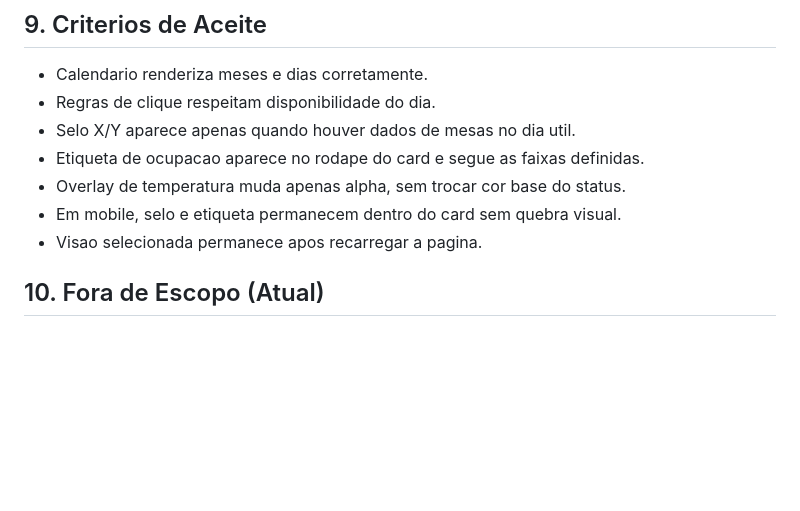
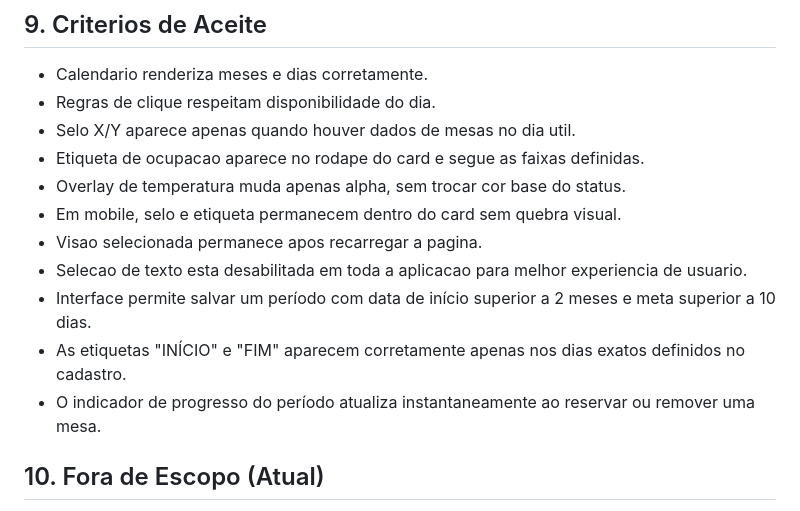
Before and after one commit to eriquebomfim/eriquebomfim.github.io, a Markdown page: prd.md, the part around one of its changes. Rendered like a GitHub page; blank space fills up the shorter version.

```diff
--- a/prd.md
+++ b/prd.md
@@ -85,6 +103,10 @@ Aplicacao web para alocacao de mesas da CDS/MPBA, permitindo reservar e remover
 - Overlay de temperatura muda apenas alpha, sem trocar cor base do status.
 - Em mobile, selo e etiqueta permanecem dentro do card sem quebra visual.
 - Visao selecionada permanece apos recarregar a pagina.
+- Selecao de texto esta desabilitada em toda a aplicacao para melhor experiencia de usuario.
+- Interface permite salvar um período com data de início superior a 2 meses e meta superior a 10 dias.
+- As etiquetas "INÍCIO" e "FIM" aparecem corretamente apenas nos dias exatos definidos no cadastro.
+- O indicador de progresso do período atualiza instantaneamente ao reservar ou remover uma mesa.
 
 ## 10. Fora de Escopo (Atual)
 - Mudancas no backend de origem de dados.
```
Also changed, not shown: other parts of prd.md (+25 -7 lines).
